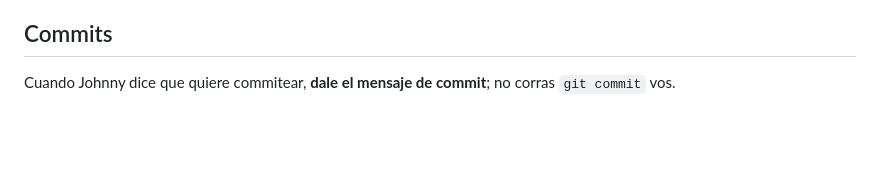
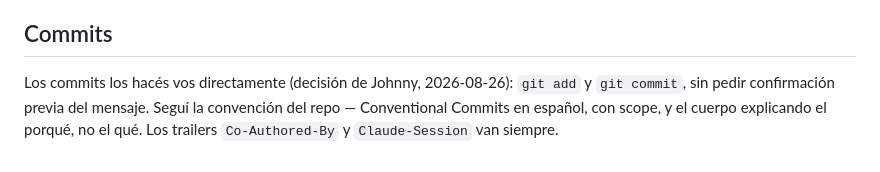
Before and after one commit to JohnnySalvati/Balance360, a Markdown page: CLAUDE.md, the part around the change. Drawn GitHub-style; blank space fills up the shorter version.

Commit message:
docs(claude): los commits los hace el asistente
Johnny pidió que los haga directamente en vez de proponer el mensaje y
esperar. La regla anterior decía lo contrario, así que quedarse sin
actualizarla habría hecho que el asistente volviera al comportamiento
viejo en la próxima sesión.

Se deja escrita también la convención que ya seguían los commits del
repo, que hasta ahora estaba solo en el historial: Conventional Commits
en español, con scope, y el porqué en el cuerpo.

Co-Authored-By: Claude Opus 5 <noreply@anthropic.com>
Claude-Session: https://claude.ai/code/session_01EH9Uh6t79qimXEAxVyDbfM

```diff
--- a/CLAUDE.md
+++ b/CLAUDE.md
@@ -158,5 +158,7 @@ Cuando algo se posterga, se anota ahí — no se deja solo en la conversación.
 
 ## Commits
 
-Cuando Johnny dice que quiere commitear, **dale el mensaje de commit**; no corras `git commit`
-vos.
+Los commits los hacés vos directamente (decisión de Johnny, 2026-08-26): `git add` y
+`git commit`, sin pedir confirmación previa del mensaje. Seguí la convención del repo —
+Conventional Commits en español, con scope, y el cuerpo explicando el porqué, no el qué.
+Los trailers `Co-Authored-By` y `Claude-Session` van siempre.
```
